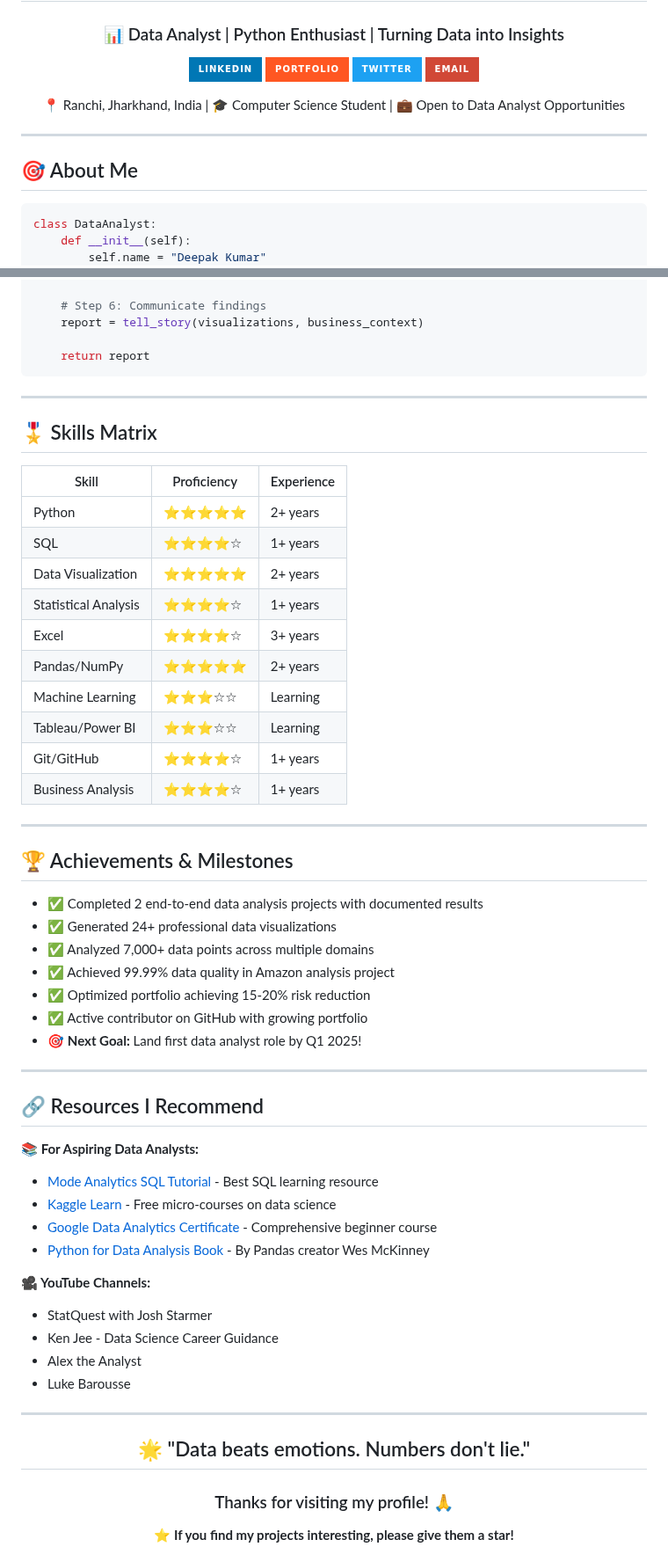
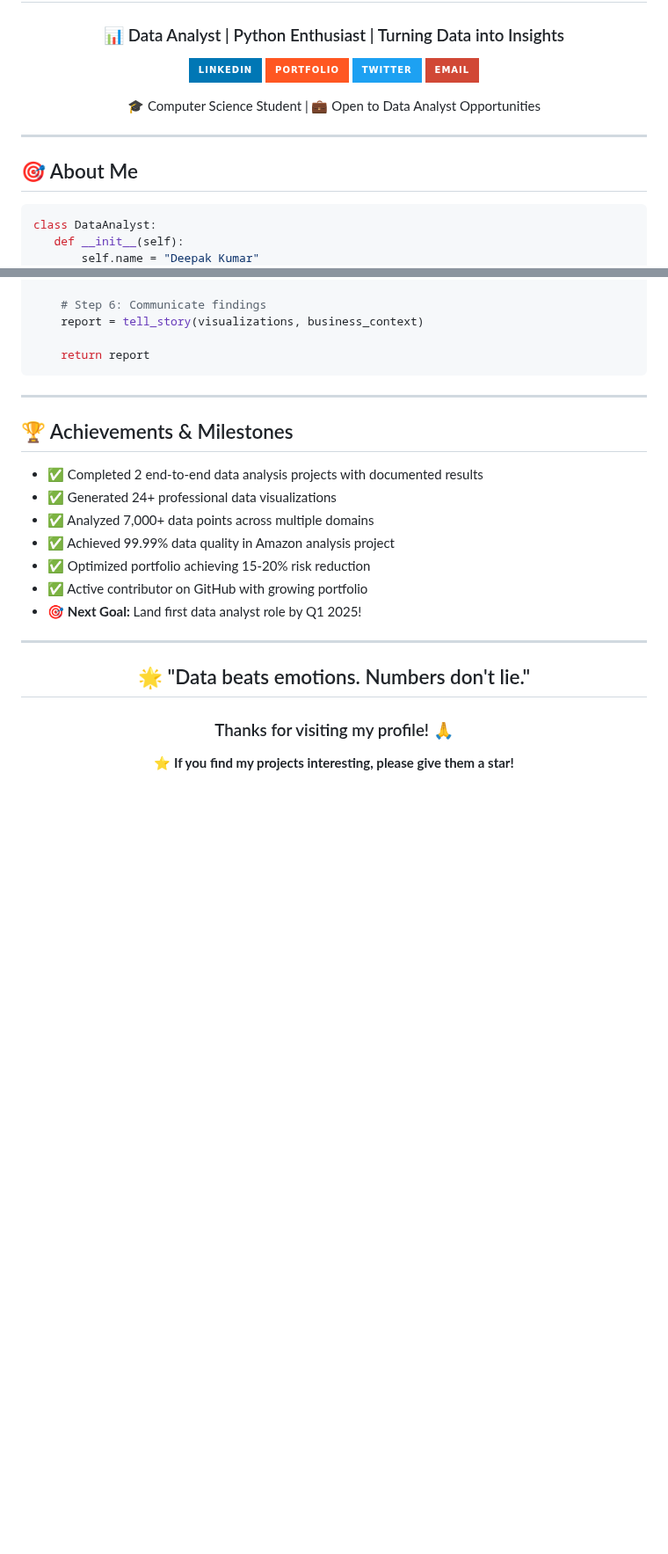
Before and after one commit to deepak338/deepak338.github.io, a Markdown page: README.md, 2 parts joined by grey strips. Shown at 88% size. Drawn GitHub-style; badges without logos; blank space fills up the shorter version.

````diff
--- a/README.md
+++ b/README.md
@@ -11,5 +11,5 @@
 
-📍 Ranchi, Jharkhand, India | 🎓 Computer Science Student | 💼 Open to Data Analyst Opportunities
+  🎓 Computer Science Student | 💼 Open to Data Analyst Opportunities
 
 </div>
 
@@ -17,7 +17,7 @@
 
 ## 🎯 About Me
 
-```python
+ ```python
 class DataAnalyst:
     def __init__(self):
         self.name = "Deepak Kumar"
@@ -377,22 +377,7 @@ def analyze_data(data):
     return report
 ```
 
----
 
-## 🎖️ Skills Matrix
-
-| Skill | Proficiency | Experience |
-|-------|------------|-----------|
-| Python | ⭐⭐⭐⭐⭐ | 2+ years |
-| SQL | ⭐⭐⭐⭐☆ | 1+ years |
-| Data Visualization | ⭐⭐⭐⭐⭐ | 2+ years |
-| Statistical Analysis | ⭐⭐⭐⭐☆ | 1+ years |
-| Excel | ⭐⭐⭐⭐☆ | 3+ years |
-| Pandas/NumPy | ⭐⭐⭐⭐⭐ | 2+ years |
-| Machine Learning | ⭐⭐⭐☆☆ | Learning |
-| Tableau/Power BI | ⭐⭐⭐☆☆ | Learning |
-| Git/GitHub | ⭐⭐⭐⭐☆ | 1+ years |
-| Business Analysis | ⭐⭐⭐⭐☆ | 1+ years |
 
 ---
 
@@ -408,21 +393,6 @@ def analyze_data(data):
 
 ---
 
-## 🔗 Resources I Recommend
-
-**📚 For Aspiring Data Analysts:**
-- [Mode Analytics SQL Tutorial](https://mode.com/sql-tutorial/) - Best SQL learning resource
-- [Kaggle Learn](https://www.kaggle.com/learn) - Free micro-courses on data science
-- [Google Data Analytics Certificate](https://grow.google/certificates/data-analytics/) - Comprehensive beginner course
-- [Python for Data Analysis Book](https://wesmckinney.com/book/) - By Pandas creator Wes McKinney
-
-**🎥 YouTube Channels:**
-- StatQuest with Josh Starmer
-- Ken Jee - Data Science Career Guidance
-- Alex the Analyst
-- Luke Barousse
-
----
 
 <div align="center">
 
````
Also changed, not shown: other parts of README.md (+2 -2 lines).
